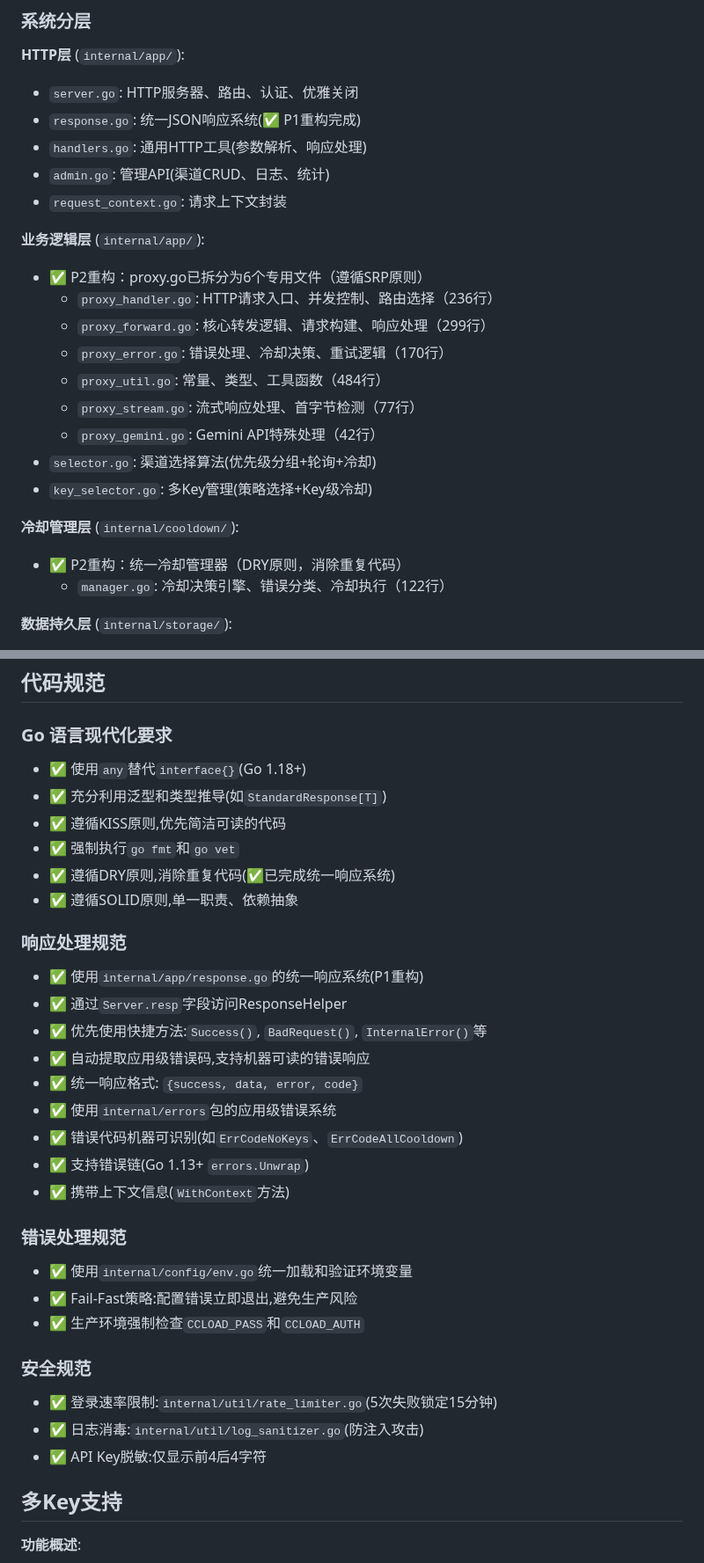
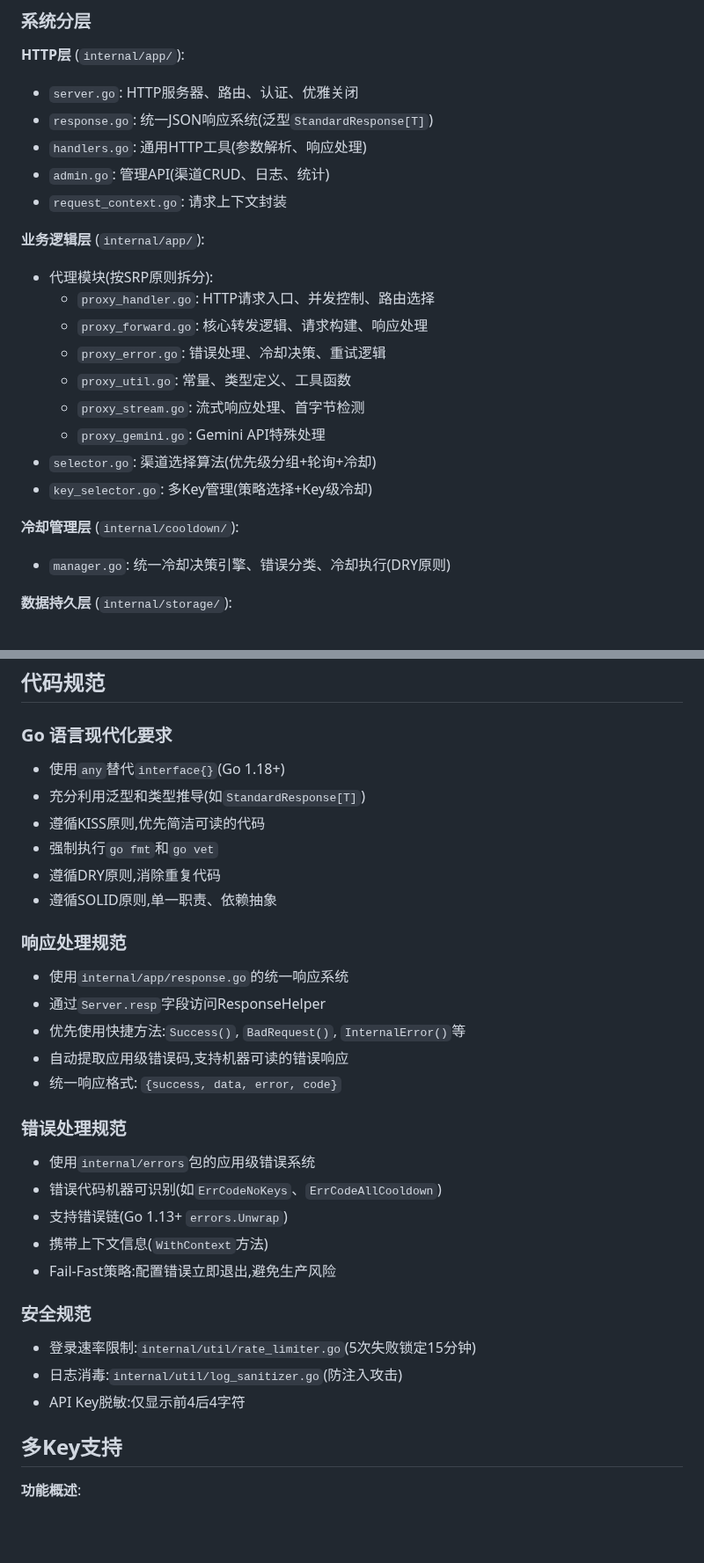
Before and after one commit to caidaoli/ccLoad, a Markdown page: CLAUDE.md, 2 parts joined by grey strips. Shown at 88% size. Drawn GitHub-style; blank space fills up the shorter version.

```diff
--- a/CLAUDE.md
+++ b/CLAUDE.md
@@ -71,25 +63,24 @@ go fmt ./... && go vet ./...          # 格式化+静态分析
 
 **HTTP层** (`internal/app/`):
 - `server.go`: HTTP服务器、路由、认证、优雅关闭
-- `response.go`: 统一JSON响应系统(✅ P1重构完成)
+- `response.go`: 统一JSON响应系统(泛型`StandardResponse[T]`)
 - `handlers.go`: 通用HTTP工具(参数解析、响应处理)
 - `admin.go`: 管理API(渠道CRUD、日志、统计)
 - `request_context.go`: 请求上下文封装
 
 **业务逻辑层** (`internal/app/`):
-- ✅ P2重构：proxy.go已拆分为6个专用文件（遵循SRP原则）
-  - `proxy_handler.go`: HTTP请求入口、并发控制、路由选择（236行）
-  - `proxy_forward.go`: 核心转发逻辑、请求构建、响应处理（299行）
-  - `proxy_error.go`: 错误处理、冷却决策、重试逻辑（170行）
-  - `proxy_util.go`: 常量、类型、工具函数（484行）
-  - `proxy_stream.go`: 流式响应处理、首字节检测（77行）
-  - `proxy_gemini.go`: Gemini API特殊处理（42行）
+- 代理模块(按SRP原则拆分):
+  - `proxy_handler.go`: HTTP请求入口、并发控制、路由选择
+  - `proxy_forward.go`: 核心转发逻辑、请求构建、响应处理
+  - `proxy_error.go`: 错误处理、冷却决策、重试逻辑
+  - `proxy_util.go`: 常量、类型定义、工具函数
+  - `proxy_stream.go`: 流式响应处理、首字节检测
+  - `proxy_gemini.go`: Gemini API特殊处理
 - `selector.go`: 渠道选择算法(优先级分组+轮询+冷却)
 - `key_selector.go`: 多Key管理(策略选择+Key级冷却)
 
 **冷却管理层** (`internal/cooldown/`):
-- ✅ P2重构：统一冷却管理器（DRY原则，消除重复代码）
-  - `manager.go`: 冷却决策引擎、错误分类、冷却执行（122行）
+- `manager.go`: 统一冷却决策引擎、错误分类、冷却执行(DRY原则)
 
 **数据持久层** (`internal/storage/`):
 - `store.go`: Store接口定义
@@ -197,33 +192,31 @@ type APIKey struct {
 ## 代码规范
 
 ### Go 语言现代化要求
-- ✅ 使用`any`替代`interface{}`(Go 1.18+)
-- ✅ 充分利用泛型和类型推导(如`StandardResponse[T]`)
-- ✅ 遵循KISS原则,优先简洁可读的代码
-- ✅ 强制执行`go fmt`和`go vet`
-- ✅ 遵循DRY原则,消除重复代码(✅已完成统一响应系统)
-- ✅ 遵循SOLID原则,单一职责、依赖抽象
+- 使用`any`替代`interface{}`(Go 1.18+)
+- 充分利用泛型和类型推导(如`StandardResponse[T]`)
+- 遵循KISS原则,优先简洁可读的代码
+- 强制执行`go fmt`和`go vet`
+- 遵循DRY原则,消除重复代码
+- 遵循SOLID原则,单一职责、依赖抽象
 
 ### 响应处理规范
-- ✅ 使用`internal/app/response.go`的统一响应系统(P1重构)
-- ✅ 通过`Server.resp`字段访问ResponseHelper
-- ✅ 优先使用快捷方法:`Success()`, `BadRequest()`, `InternalError()`等
-- ✅ 自动提取应用级错误码,支持机器可读的错误响应
-- ✅ 统一响应格式: `{success, data, error, code}`
-- ✅ 使用`internal/errors`包的应用级错误系统
-- ✅ 错误代码机器可识别(如`ErrCodeNoKeys`、`ErrCodeAllCooldown`)
-- ✅ 支持错误链(Go 1.13+ `errors.Unwrap`)
-- ✅ 携带上下文信息(`WithContext`方法)
+- 使用`internal/app/response.go`的统一响应系统
+- 通过`Server.resp`字段访问ResponseHelper
+- 优先使用快捷方法:`Success()`, `BadRequest()`, `InternalError()`等
+- 自动提取应用级错误码,支持机器可读的错误响应
+- 统一响应格式: `{success, data, error, code}`
 
 ### 错误处理规范
-- ✅ 使用`internal/config/env.go`统一加载和验证环境变量
-- ✅ Fail-Fast策略:配置错误立即退出,避免生产风险
-- ✅ 生产环境强制检查`CCLOAD_PASS`和`CCLOAD_AUTH`
+- 使用`internal/errors`包的应用级错误系统
+- 错误代码机器可识别(如`ErrCodeNoKeys`、`ErrCodeAllCooldown`)
+- 支持错误链(Go 1.13+ `errors.Unwrap`)
+- 携带上下文信息(`WithContext`方法)
+- Fail-Fast策略:配置错误立即退出,避免生产风险
 
 ### 安全规范
-- ✅ 登录速率限制:`internal/util/rate_limiter.go`(5次失败锁定15分钟)
-- ✅ 日志消毒:`internal/util/log_sanitizer.go`(防注入攻击)
-- ✅ API Key脱敏:仅显示前4后4字符
+- 登录速率限制:`internal/util/rate_limiter.go`(5次失败锁定15分钟)
+- 日志消毒:`internal/util/log_sanitizer.go`(防注入攻击)
+- API Key脱敏:仅显示前4后4字符
 
 ## 多Key支持
 
```
Also changed, not shown: other parts of CLAUDE.md (+21 -85 lines).
